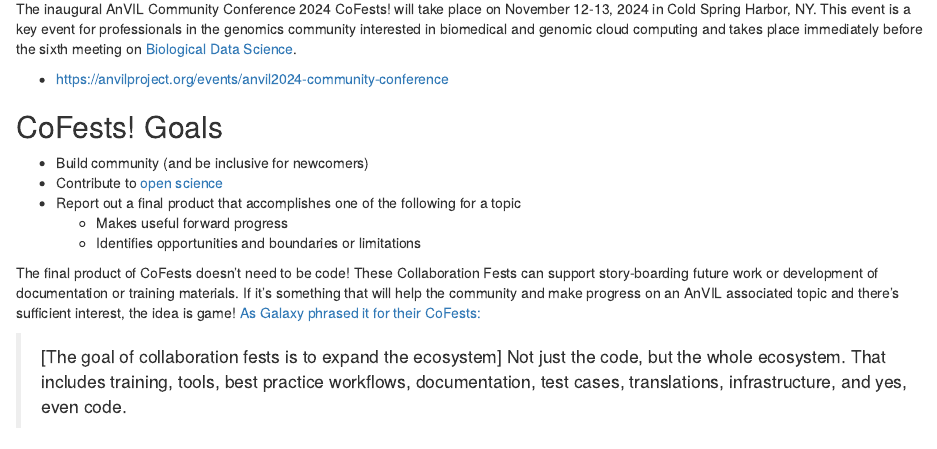
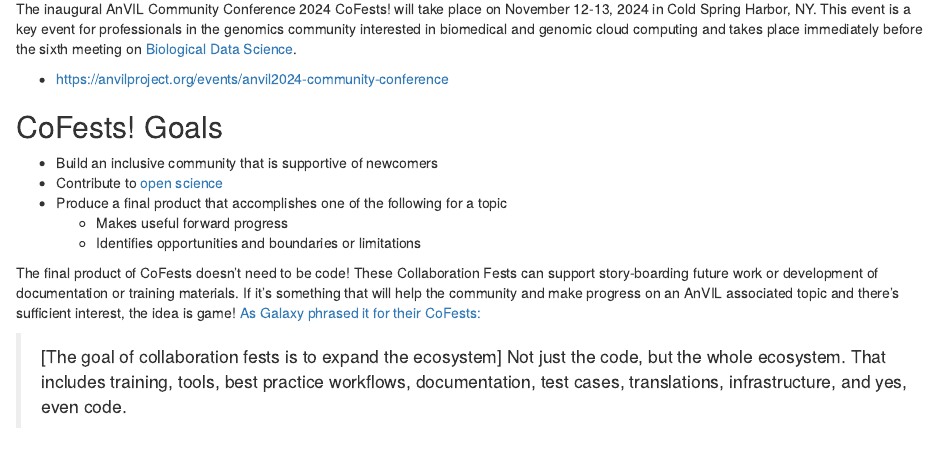
Before and after one commit to jhudsl/AnVIL_CoFests_2024, an R Markdown document (organizer-guide.Rmd): the page in a window 1100 px wide, from 70 px down. Rendered offline with R 4.5, knitr and Pandoc, with nearby package versions; drawn as R Markdown's standard HTML page in place of the format the file asks for.

Commit message:
Update organizer-guide.Rmd

```diff
--- a/organizer-guide.Rmd
+++ b/organizer-guide.Rmd
@@ -7,9 +7,9 @@
 
 ## CoFests! Goals {- .unlisted}
 
-- Build community (and be inclusive for newcomers)
+- Build an inclusive community that is supportive of newcomers
 - Contribute to [open science](https://en.wikipedia.org/wiki/Open_science)
-- Report out a final product that accomplishes one of the following for a topic
+- Produce a final product that accomplishes one of the following for a topic
   - Makes useful forward progress
   - Identifies opportunities and boundaries or limitations
 
```
